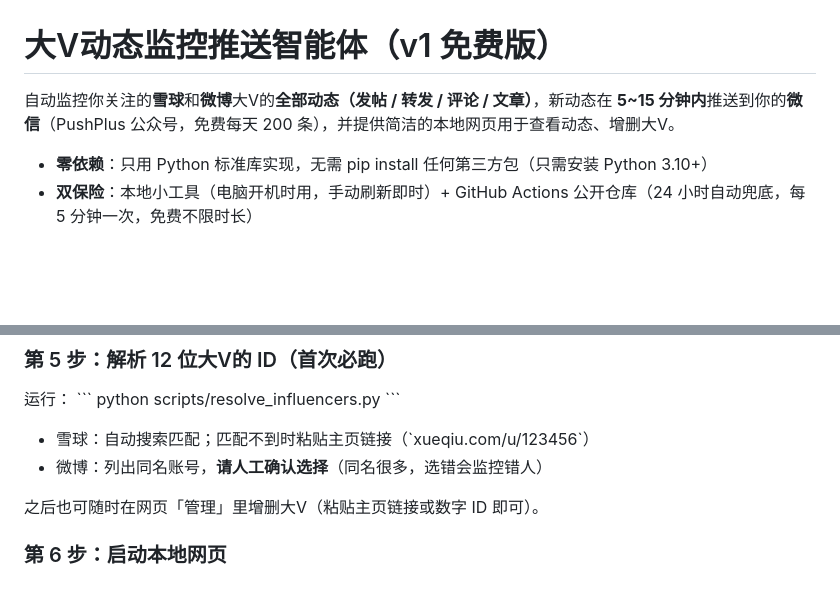
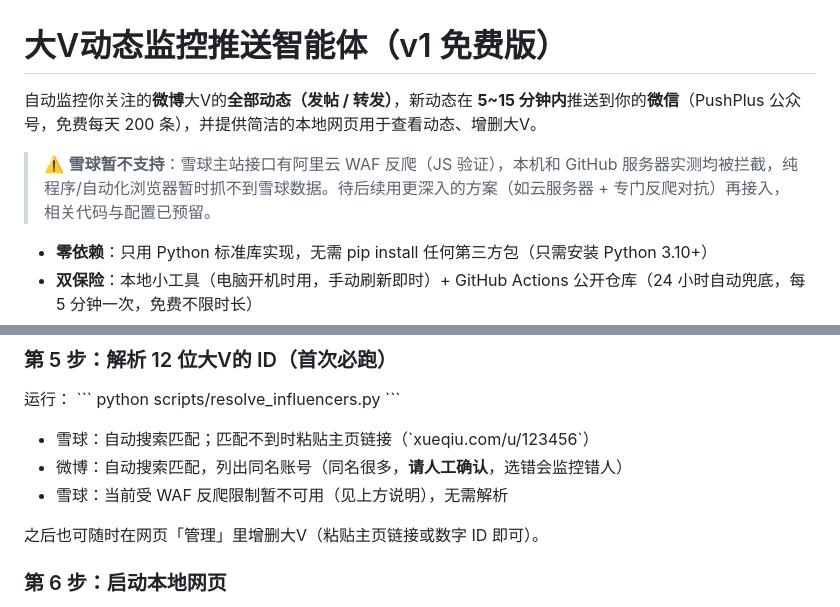
Before and after one commit to wanglina1988/v-monitor, a Markdown page: README.md, 2 parts joined by grey strips. Rendered like a GitHub page; blank space fills up the shorter version.

```diff
--- a/README.md
+++ b/README.md
@@ -1,6 +1,8 @@
 # 大V动态监控推送智能体（v1 免费版）
 
-自动监控你关注的**雪球**和**微博**大V的**全部动态（发帖 / 转发 / 评论 / 文章）**，新动态在 **5~15 分钟内**推送到你的**微信**（PushPlus 公众号，免费每天 200 条），并提供简洁的本地网页用于查看动态、增删大V。
+自动监控你关注的**微博**大V的**全部动态（发帖 / 转发）**，新动态在 **5~15 分钟内**推送到你的**微信**（PushPlus 公众号，免费每天 200 条），并提供简洁的本地网页用于查看动态、增删大V。
+
+> ⚠️ **雪球暂不支持**：雪球主站接口有阿里云 WAF 反爬（JS 验证），本机和 GitHub 服务器实测均被拦截，纯程序/自动化浏览器暂时抓不到雪球数据。待后续用更深入的方案（如云服务器 + 专门反爬对抗）再接入，相关代码与配置已预留。
 
 - **零依赖**：只用 Python 标准库实现，无需 pip install 任何第三方包（只需安装 Python 3.10+）
 - **双保险**：本地小工具（电脑开机时用，手动刷新即时）+ GitHub Actions 公开仓库（24 小时自动兜底，每 5 分钟一次，免费不限时长）
@@ -74,7 +76,8 @@ python scripts/refresh_cookies.py
 python scripts/resolve_influencers.py
 \`\`\`
 - 雪球：自动搜索匹配；匹配不到时粘贴主页链接（\`xueqiu.com/u/123456\`）
-- 微博：列出同名账号，**请人工确认选择**（同名很多，选错会监控错人）
+- 微博：自动搜索匹配，列出同名账号（同名很多，**请人工确认**，选错会监控错人）
+- 雪球：当前受 WAF 反爬限制暂不可用（见上方说明），无需解析
 
 之后也可随时在网页「管理」里增删大V（粘贴主页链接或数字 ID 即可）。
 
```
